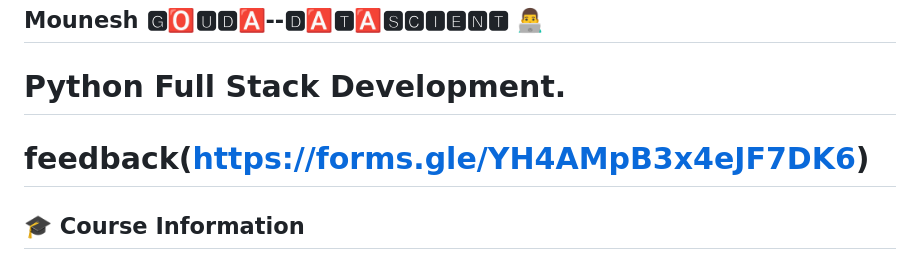
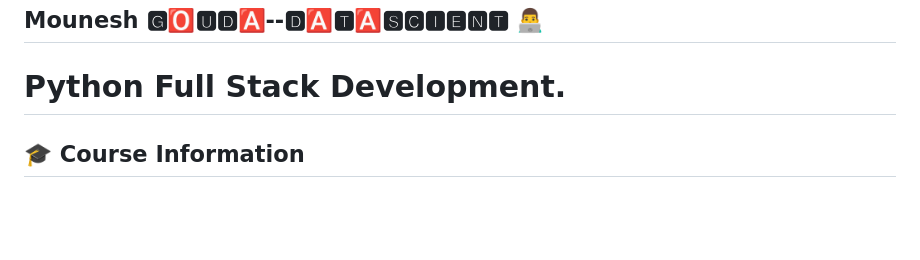
Before and after one commit to Mouneshgouda/Python, a Markdown page: README.MD, the part around the change. Drawn GitHub-style; blank space fills up the shorter version.

```diff
--- a/README.MD
+++ b/README.MD
@@ -3,7 +3,7 @@
 
 
 # Python Full Stack Development.
-# feedback(https://forms.gle/YH4AMpB3x4eJF7DK6)
+
 
 ## **🎓 Course Information**
 
```
